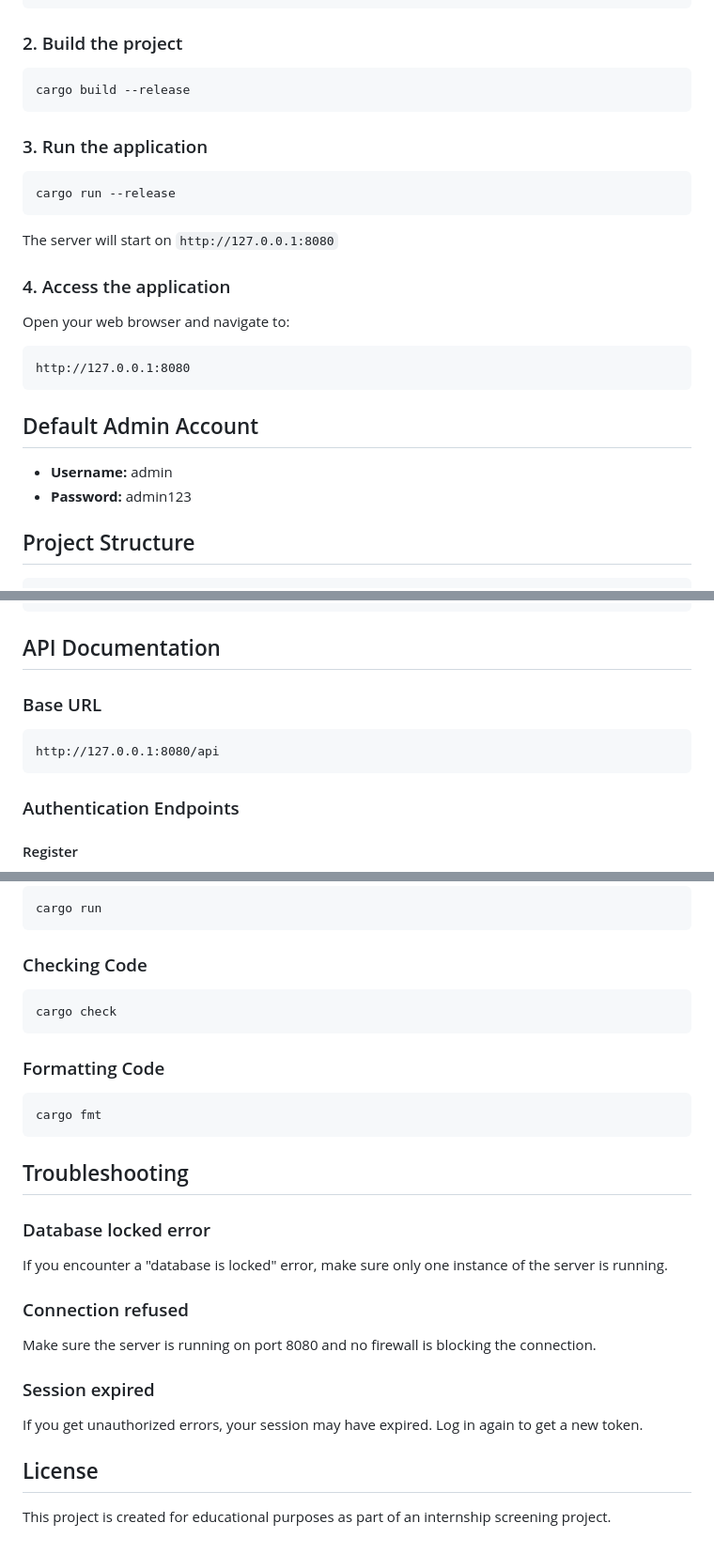
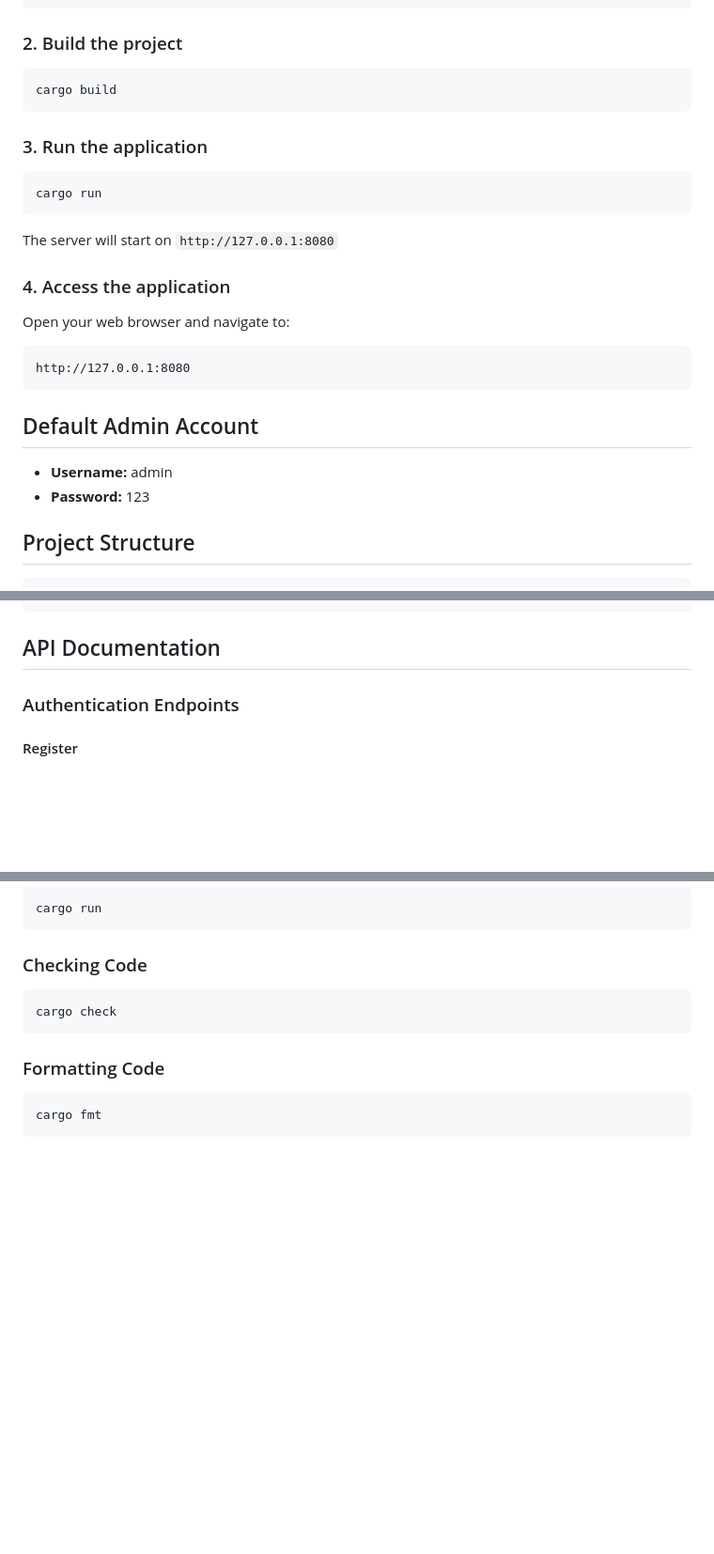
Before and after one commit to GPrabhanjana/book-lending-system, a Markdown page: README.md, 3 parts joined by grey strips. Shown at 94% size. GitHub-like rendering; blank space fills up the shorter version.

Commit message:
Revise README with command updates and content removal
Updated build and run commands, changed default admin password, and removed troubleshooting and license sections.

````diff
--- a/README.md
+++ b/README.md
@@ -41,13 +41,13 @@ cd book-lending-system
 ### 2. Build the project
 
 ```bash
-cargo build --release
+cargo build
 ```
 
 ### 3. Run the application
 
 ```bash
-cargo run --release
+cargo run
 ```
 
 The server will start on `http://127.0.0.1:8080`
@@ -62,7 +62,7 @@ http://127.0.0.1:8080
 ## Default Admin Account
 
 - **Username:** admin
-- **Password:** admin123
+- **Password:** 123
 
 ## Project Structure
 
@@ -84,11 +84,6 @@ book-lending-system/
 ```
 
 ## API Documentation
-
-### Base URL
-```
-http://127.0.0.1:8080/api
-```
 
 ### Authentication Endpoints
 
@@ -500,18 +495,3 @@ cargo check
 ```bash
 cargo fmt
 ```
-
-## Troubleshooting
-
-### Database locked error
-If you encounter a "database is locked" error, make sure only one instance of the server is running.
-
-### Connection refused
-Make sure the server is running on port 8080 and no firewall is blocking the connection.
-
-### Session expired
-If you get unauthorized errors, your session may have expired. Log in again to get a new token.
-
-## License
-
-This project is created for educational purposes as part of an internship screening project.
````
